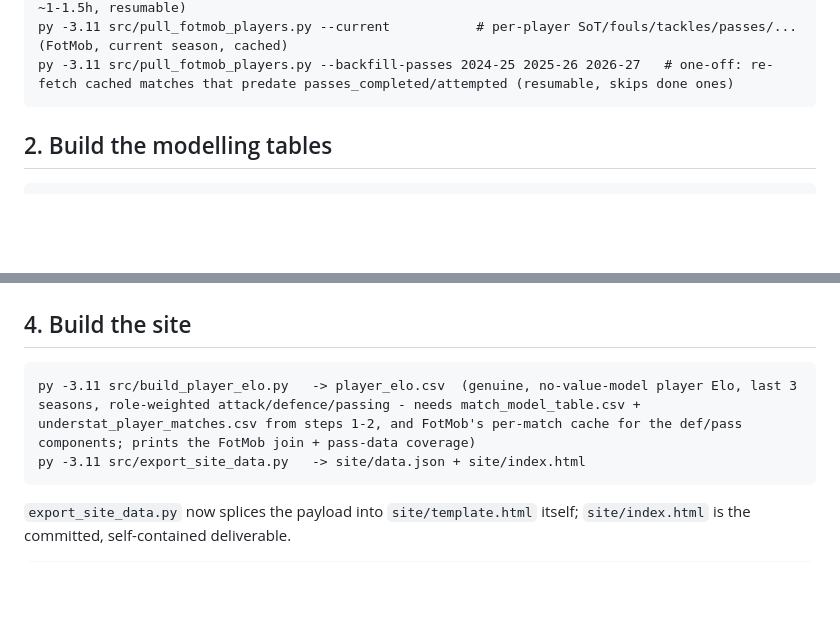
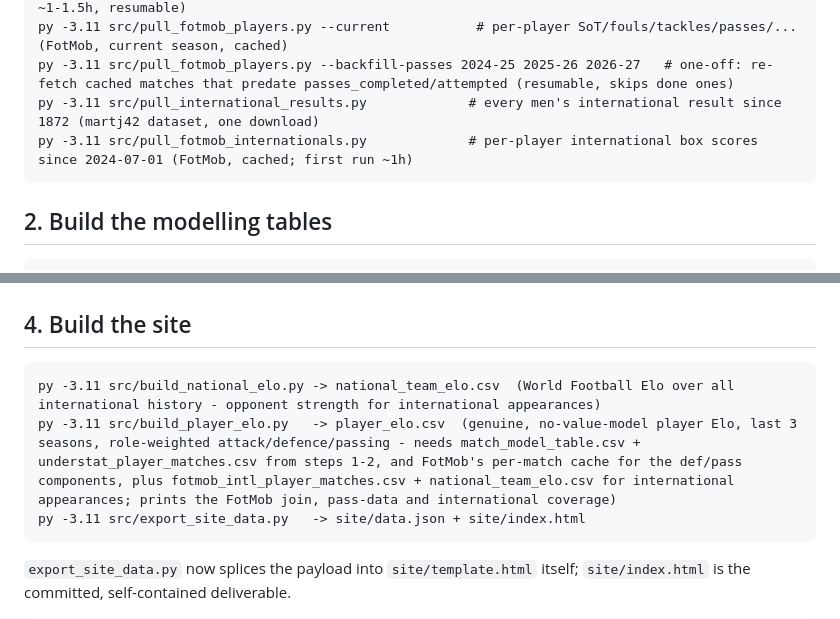
Before and after one commit to vsntll/xValue, a Markdown page: run_pipeline.md, 2 parts joined by grey strips. GitHub-like rendering; blank space fills up the shorter version.

````diff
--- a/run_pipeline.md
+++ b/run_pipeline.md
@@ -21,6 +21,8 @@ py -3.11 src/pull_live.py --seasons 2024-25 2025-26 --comps UCL UEL UECL FA EFL
 py -3.11 src/pull_understat_player_matches.py           # per-player per-match xG/xA (Understat, ~1-1.5h, resumable)
 py -3.11 src/pull_fotmob_players.py --current           # per-player SoT/fouls/tackles/passes/... (FotMob, current season, cached)
 py -3.11 src/pull_fotmob_players.py --backfill-passes 2024-25 2025-26 2026-27   # one-off: re-fetch cached matches that predate passes_completed/attempted (resumable, skips done ones)
+py -3.11 src/pull_international_results.py             # every men's international result since 1872 (martj42 dataset, one download)
+py -3.11 src/pull_fotmob_internationals.py             # per-player international box scores since 2024-07-01 (FotMob, cached; first run ~1h)
 ```
 
 ## 2. Build the modelling tables
@@ -48,7 +50,8 @@ py -3.11 src/train_outcome_model.py --hybrid -> outcome_model_predictions_hybrid
 ## 4. Build the site
 
 ```
-py -3.11 src/build_player_elo.py   -> player_elo.csv  (genuine, no-value-model player Elo, last 3 seasons, role-weighted attack/defence/passing - needs match_model_table.csv + understat_player_matches.csv from steps 1-2, and FotMob's per-match cache for the def/pass components; prints the FotMob join + pass-data coverage)
+py -3.11 src/build_national_elo.py -> national_team_elo.csv  (World Football Elo over all international history - opponent strength for international appearances)
+py -3.11 src/build_player_elo.py   -> player_elo.csv  (genuine, no-value-model player Elo, last 3 seasons, role-weighted attack/defence/passing - needs match_model_table.csv + understat_player_matches.csv from steps 1-2, and FotMob's per-match cache for the def/pass components, plus fotmob_intl_player_matches.csv + national_team_elo.csv for international appearances; prints the FotMob join, pass-data and international coverage)
 py -3.11 src/export_site_data.py   -> site/data.json + site/index.html
 ```
 
````
Also changed, not shown: README.md (+5 -2 lines), docs/site.md (+5 -3 lines), merged_predictor_architecture.png.
